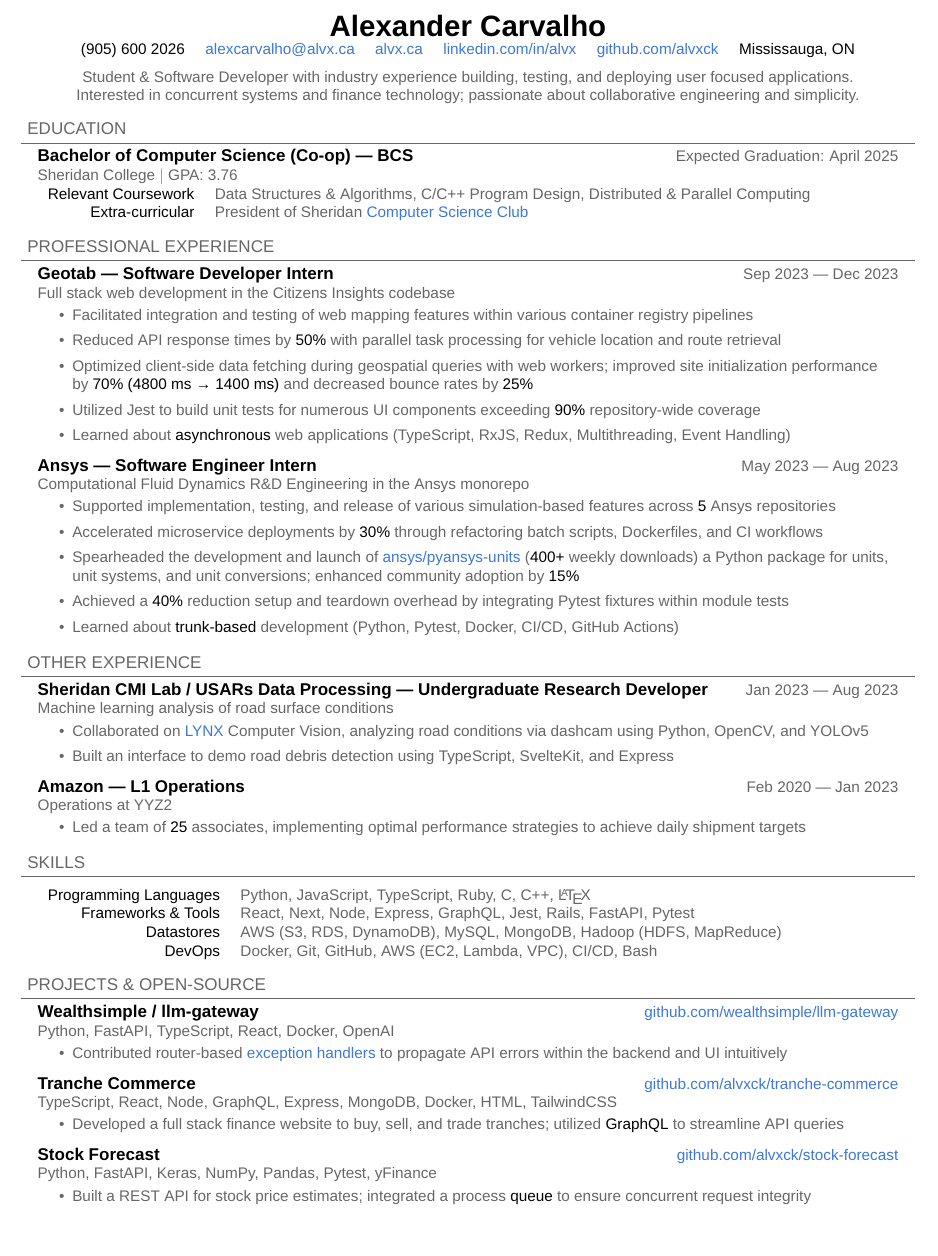
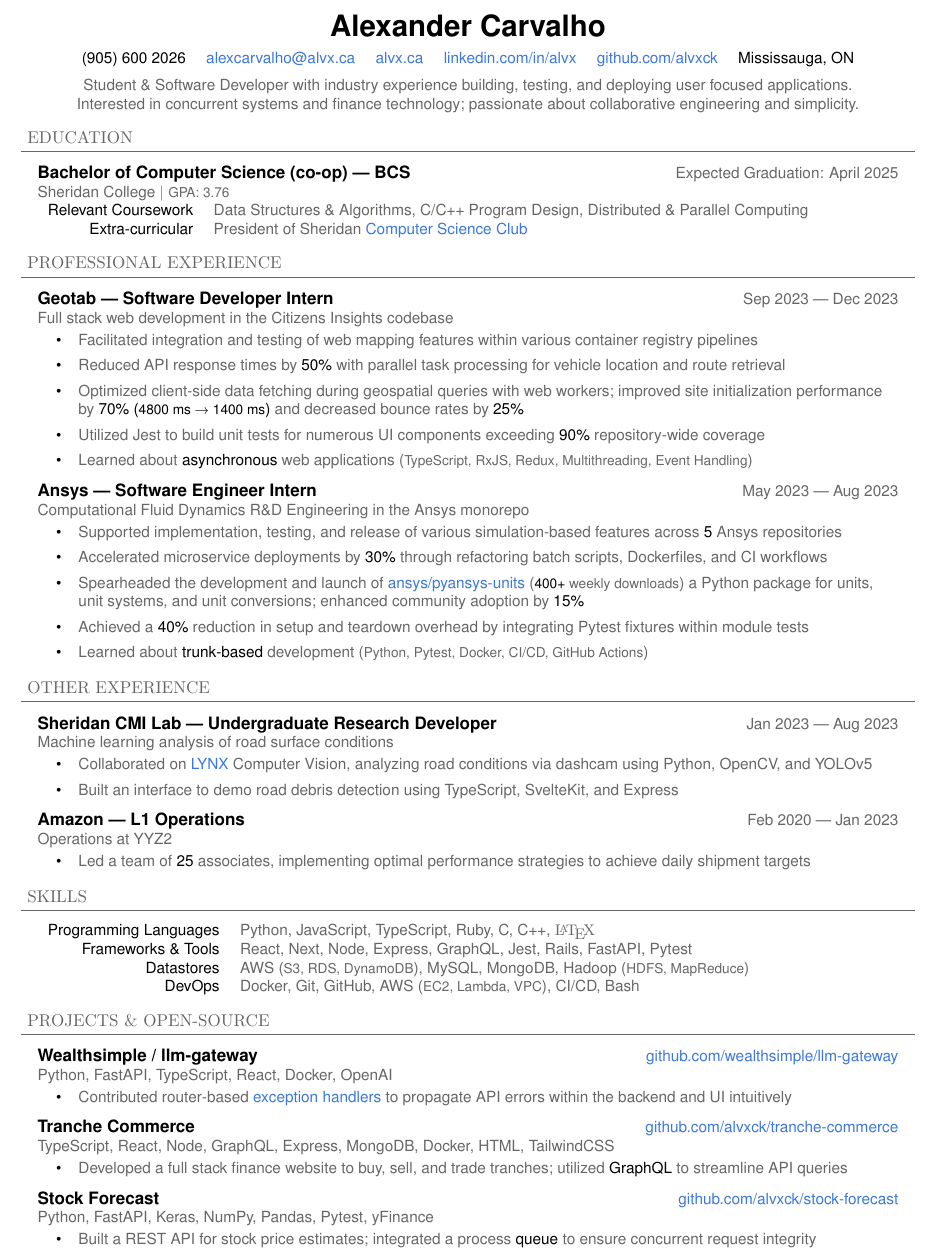
Before and after one commit to alvxck/resume, a LaTeX CV (alex-carvalho-resume.tex): part of the page, cut so that both start at the same text, the shorter picture padded with empty space. Compiled offline with pdfLaTeX.

Commit message:
feat: tables and font

```diff
--- a/alex-carvalho-resume.tex
+++ b/alex-carvalho-resume.tex
@@ -20,10 +20,11 @@
 }
 
 \usepackage{changepage}
-\usepackage[sfdefault]{arimo}
 \usepackage[T1]{fontenc}
+\usepackage{helvet}
 \usepackage{enumitem}
 
+\renewcommand\familydefault{\sfdefault}
 
 \begin{document}
 \color{regtextgray}
@@ -34,6 +35,8 @@
 
 \begin{center}
 	\textcolor{imptextblack}{\textbf{\Huge Alexander Carvalho}}
+
+	\vspace{5pt}
 
 	\begin{tabular}{ c c c c c c }
 		\textcolor{imptextblack}{(905) 600 2026} &
@@ -78,23 +81,23 @@
 % ----------------------------------------------------
 \vspace{5pt}
 
-\begin{adjustwidth}{4pt}{4pt} \large PROFESSIONAL EXPERIENCE \end{adjustwidth}
+\begin{adjustwidth}{4pt}{4pt} \large \textrm{PROFESSIONAL EXPERIENCE} \end{adjustwidth}
 \rule[8pt]{\linewidth}{0.4pt}
 
 \begin{adjustwidth}{10pt}{10pt}
-	\vspace{-10pt}
+	\vspace{-5pt}
 
 	\textcolor{imptextblack}{\textbf{\large Geotab — Software Developer Intern}} \hfill Sep 2023 — Dec 2023
 
 	Full stack web development in the Citizens Insights codebase
 
-	\begin{itemize}[topsep=0pt]
+	\begin{itemize}[topsep=0pt, labelsep=10pt, leftmargin=24pt, label=\textcolor{imptextblack}{\textbullet}]
 	  	\item Facilitated integration and testing of web mapping features within various container registry pipelines
 		\item Reduced API response times by \textcolor{imptextblack}{50\%} with parallel task processing for vehicle location and route retrieval
 		\item Optimized client-side data fetching during geospatial queries with web workers; improved site initialization performance \\
-			by \textcolor{imptextblack}{70\% (4800 ms → 1400 ms)} and decreased bounce rates by \textcolor{imptextblack}{25\%}
+			by \textcolor{imptextblack}{70\% ({\small 4800 ms → 1400 ms})} and decreased bounce rates by \textcolor{imptextblack}{25\%}
 		\item Utilized Jest to build unit tests for numerous UI components exceeding \textcolor{imptextblack}{90\%} repository-wide coverage
-		\item Learned about \textcolor{imptextblack}{asynchronous} web applications (TypeScript, RxJS, Redux, Multithreading, Event Handling)
+		\item Learned about \textcolor{imptextblack}{asynchronous} web applications ({\small TypeScript, RxJS, Redux, Multithreading, Event Handling})
 	\end{itemize}
 
 	\vspace{5pt}
@@ -102,13 +105,13 @@
 
 	Computational Fluid Dynamics R\&D Engineering in the Ansys monorepo
 
-	\begin{itemize}[topsep=0pt]
+	\begin{itemize}[topsep=0pt, labelsep=10pt, leftmargin=24pt, label=\textcolor{imptextblack}{\textbullet}]
 		\item Supported implementation, testing, and release of various simulation-based features across \textcolor{imptextblack}{5} Ansys repositories
 		\item Accelerated microservice deployments by \textcolor{imptextblack}{30\%} through refactoring batch scripts, Dockerfiles, and CI workflows
-		\item Spearheaded the development and launch of \href{https://github.com/ansys/pyansys-units}{ansys/pyansys-units} (\textcolor{imptextblack}{400+} weekly downloads) a Python package for units, \\
+		\item Spearheaded the development and launch of \href{https://github.com/ansys/pyansys-units}{ansys/pyansys-units} ({\small \textcolor{imptextblack}{400+} weekly downloads}) a Python package for units, \\
 			unit systems, and unit conversions; enhanced community adoption by \textcolor{imptextblack}{15\%}
-		\item Achieved a \textcolor{imptextblack}{40\%} reduction setup and teardown overhead by integrating Pytest fixtures within module tests
-		\item Learned about \textcolor{imptextblack}{trunk-based} development (Python, Pytest, Docker, CI/CD, GitHub Actions)
+		\item Achieved a \textcolor{imptextblack}{40\%} reduction in setup and teardown overhead by integrating Pytest fixtures within module tests
+		\item Learned about \textcolor{imptextblack}{trunk-based} development ({\small Python, Pytest, Docker, CI/CD, GitHub Actions})
 	\end{itemize}
 \end{adjustwidth}
 
@@ -117,17 +120,17 @@
 % ----------------------------------------------------
 \vspace{5pt}
 
-\begin{adjustwidth}{4pt}{4pt} \large OTHER EXPERIENCE \end{adjustwidth}
+\begin{adjustwidth}{4pt}{4pt} \large \textrm{OTHER EXPERIENCE} \end{adjustwidth}
 \rule[8pt]{\linewidth}{0.4pt}
 
 \begin{adjustwidth}{10pt}{10pt}
-	\vspace{-10pt}
+	\vspace{-5pt}
 
-	\textcolor{imptextblack}{\textbf{\large Sheridan CMI Lab / USARs Data Processing — Undergraduate Research Developer}} \hfill Jan 2023 — Aug 2023
+	\textcolor{imptextblack}{\textbf{\large Sheridan CMI Lab — Undergraduate Research Developer}} \hfill Jan 2023 — Aug 2023
 
 	Machine learning analysis of road surface conditions
 
-	\begin{itemize}[topsep=0pt]
+	\begin{itemize}[topsep=0pt, labelsep=10pt, leftmargin=24pt, label=\textcolor{imptextblack}{\textbullet}]
 		\item Collaborated on \href{https://github.com/Lynx-Data-Processing}{LYNX} Computer Vision, analyzing road conditions via dashcam using Python, OpenCV, and YOLOv5
 		\item Built an interface to demo road debris detection using TypeScript, SvelteKit, and Express
 	\end{itemize}
@@ -137,7 +140,7 @@
 
 	Operations at YYZ2
 
-	\begin{itemize}[topsep=0pt]
+	\begin{itemize}[topsep=0pt, labelsep=10pt, leftmargin=24pt, label=\textcolor{imptextblack}{\textbullet}]
 		\item Led a team of \textcolor{imptextblack}{25} associates, implementing optimal performance strategies to achieve daily shipment targets
 	\end{itemize}
 \end{adjustwidth}
@@ -148,17 +151,17 @@
 % ----------------------------------------------------
 \vspace{5pt}
 
-\begin{adjustwidth}{4pt}{4pt} \large SKILLS \end{adjustwidth}
+\begin{adjustwidth}{4pt}{4pt} \large \textrm{SKILLS} \end{adjustwidth}
 \rule[8pt]{\linewidth}{0.4pt}
 
 \begin{adjustwidth}{10pt}{10pt}
-	\vspace{-5pt}
+	\vspace{-4pt}
 
 	\begin{tabular}{ r l }
-	 	\textcolor{imptextblack}{Programming Languages} & Python, JavaScript, TypeScript, Ruby, C, C++, \LaTeX \\
+	 	\textcolor{imptextblack}{Programming Languages} & Python, JavaScript, TypeScript, Ruby, C, C++, \textrm{\LaTeX} \\
 	 	\textcolor{imptextblack}{Frameworks \& Tools} & React, Next, Node, Express, GraphQL, Jest, Rails, FastAPI, Pytest \\
-	 	\textcolor{imptextblack}{Datastores} & AWS (S3, RDS, DynamoDB), MySQL, MongoDB, Hadoop (HDFS, MapReduce) \\
-	 	\textcolor{imptextblack}{DevOps} & Docker, Git, GitHub, AWS (EC2, Lambda, VPC), CI/CD, Bash \\
+	 	\textcolor{imptextblack}{Datastores} & AWS ({\small S3, RDS, DynamoDB}), MySQL, MongoDB, Hadoop ({\small HDFS, MapReduce}) \\
+	 	\textcolor{imptextblack}{DevOps} & Docker, Git, GitHub, AWS ({\small EC2, Lambda, VPC}), CI/CD, Bash \\
 	\end{tabular}
 \end{adjustwidth}
 
@@ -186,7 +189,7 @@
 
 	TypeScript, React, Node, GraphQL, Express, MongoDB, Docker, HTML, TailwindCSS
 
-	\begin{itemize}[topsep=0pt]
+	\begin{itemize}[topsep=0pt, labelsep=10pt, leftmargin=24pt, label=\textcolor{imptextblack}{\textbullet}]
 		\item Developed a full stack finance website to buy, sell, and trade tranches; utilized \textcolor{imptextblack}{GraphQL} to streamline API queries
 	\end{itemize}
 
```
Also changed, not shown: alex-carvalho-resume.pdf, alex-carvalho-resume.tex (16 more changed lines), 1 other file.
